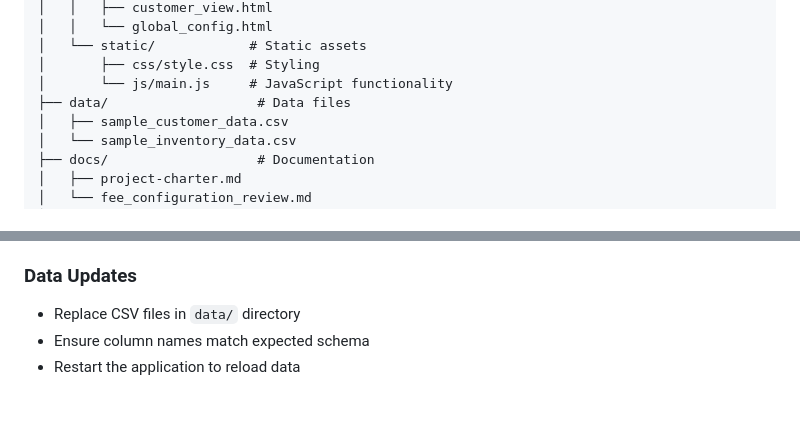
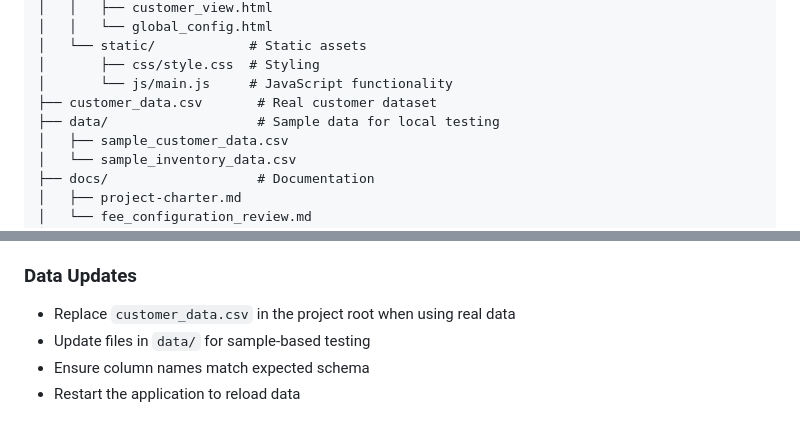
Before and after one commit to ientebib/trade-up-engine, a Markdown page: README.md, 2 parts joined by grey strips. GitHub-like rendering.

Commit message:
docs: clarify data file locations

```diff
--- a/README.md
+++ b/README.md
@@ -22,7 +22,8 @@ Trade-Up-Engine/
 │   └── static/            # Static assets
 │       ├── css/style.css  # Styling
 │       └── js/main.js     # JavaScript functionality
-├── data/                   # Data files
+├── customer_data.csv       # Real customer dataset
+├── data/                   # Sample data for local testing
 │   ├── sample_customer_data.csv
 │   └── sample_inventory_data.csv
 ├── docs/                   # Documentation
@@ -180,7 +181,8 @@ The dashboard prioritizes:
 4. JavaScript in `app/static/js/`
 
 ### Data Updates
-- Replace CSV files in `data/` directory
+- Replace `customer_data.csv` in the project root when using real data
+- Update files in `data/` for sample-based testing
 - Ensure column names match expected schema
 - Restart the application to reload data
 
```
Also changed, not shown: INTEGRATION_GUIDE.md (+6 -4 lines).
